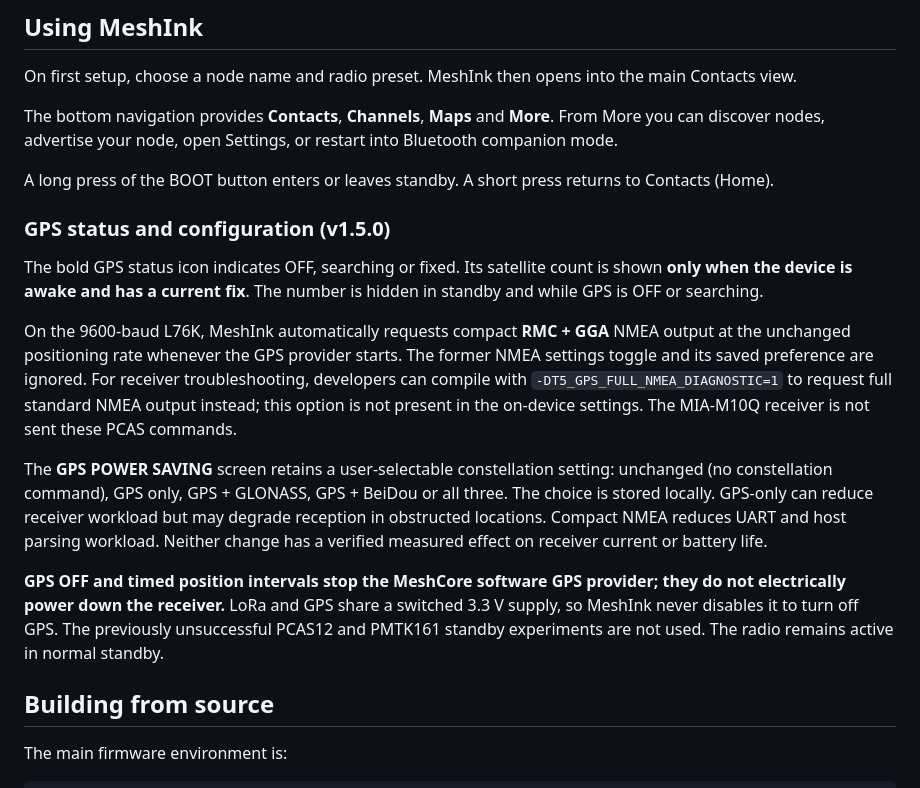
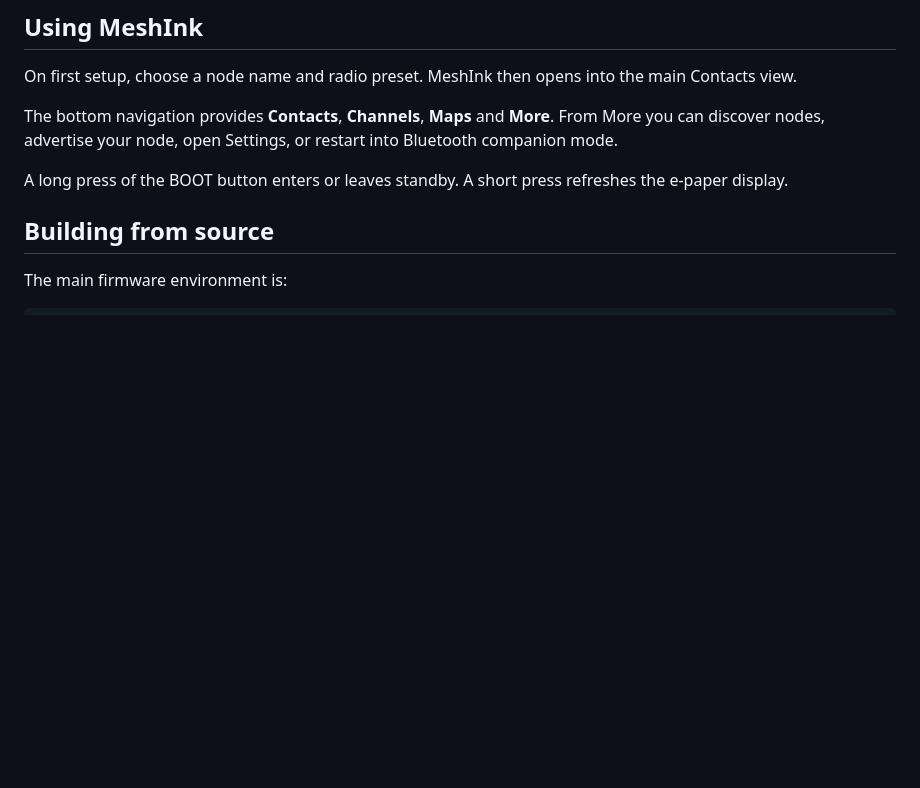
Before and after one commit to samo-nz/mesh-ink, a Markdown page: README.md, the part around the change. GitHub-like rendering; blank space fills up the shorter version.

Commit message:
Update README.md
removed gps debug info

```diff
--- a/README.md
+++ b/README.md
@@ -132,34 +132,7 @@ On first setup, choose a node name and radio preset. MeshInk then opens into the
 
 The bottom navigation provides **Contacts**, **Channels**, **Maps** and **More**. From More you can discover nodes, advertise your node, open Settings, or restart into Bluetooth companion mode.
 
-A long press of the BOOT button enters or leaves standby. A short press returns to Contacts (Home).
-
-### GPS status and configuration (v1.5.0)
-
-The bold GPS status icon indicates OFF, searching or fixed. Its satellite
-count is shown **only when the device is awake and has a current fix**.
-The number is hidden in standby and while GPS is OFF or searching.
-
-On the 9600-baud L76K, MeshInk automatically requests compact **RMC + GGA**
-NMEA output at the unchanged positioning rate whenever the GPS provider
-starts. The former NMEA settings toggle and its saved preference are ignored.
-For receiver troubleshooting, developers can compile with
-`-DT5_GPS_FULL_NMEA_DIAGNOSTIC=1` to request full standard NMEA output
-instead; this option is not present in the on-device settings.
-The MIA-M10Q receiver is not sent these PCAS commands.
-
-The **GPS POWER SAVING** screen retains a user-selectable constellation
-setting: unchanged (no constellation command), GPS only, GPS + GLONASS,
-GPS + BeiDou or all three. The choice is stored locally. GPS-only can
-reduce receiver workload but may degrade reception in obstructed locations.
-Compact NMEA reduces UART and host parsing workload. Neither change has
-a verified measured effect on receiver current or battery life.
-
-**GPS OFF and timed position intervals stop the MeshCore software GPS
-provider; they do not electrically power down the receiver.** LoRa and
-GPS share a switched 3.3 V supply, so MeshInk never disables it to turn
-off GPS. The previously unsuccessful PCAS12 and PMTK161 standby
-experiments are not used. The radio remains active in normal standby.
+A long press of the BOOT button enters or leaves standby. A short press refreshes the e-paper display.
 
 ## Building from source
 
```
